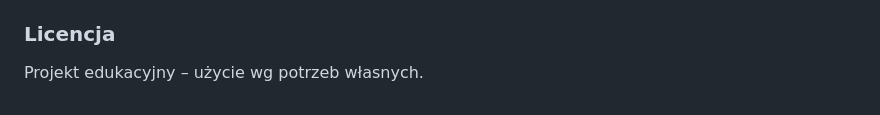
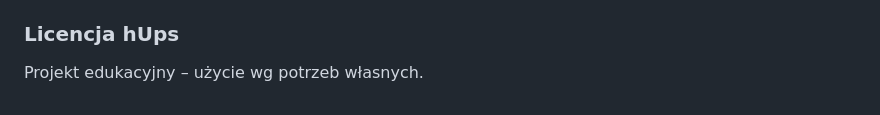
Before and after one commit to SlawekHups/fleet-service-book, a Markdown page: README.md, the part around the change. GitHub-like rendering.

Commit message:
aktualizacja sekcji Licencja w README.md

```diff
--- a/README.md
+++ b/README.md
@@ -269,5 +269,5 @@ MAIL_FROM_NAME="Fleet Service Book"
 - Brak tabeli `media` – uruchom migracje dla Media Library
 - Cache po aktualizacjach Filament/Laravel: `php artisan optimize:clear`
 
-### Licencja
+### Licencja hUps
 Projekt edukacyjny – użycie wg potrzeb własnych.
```
